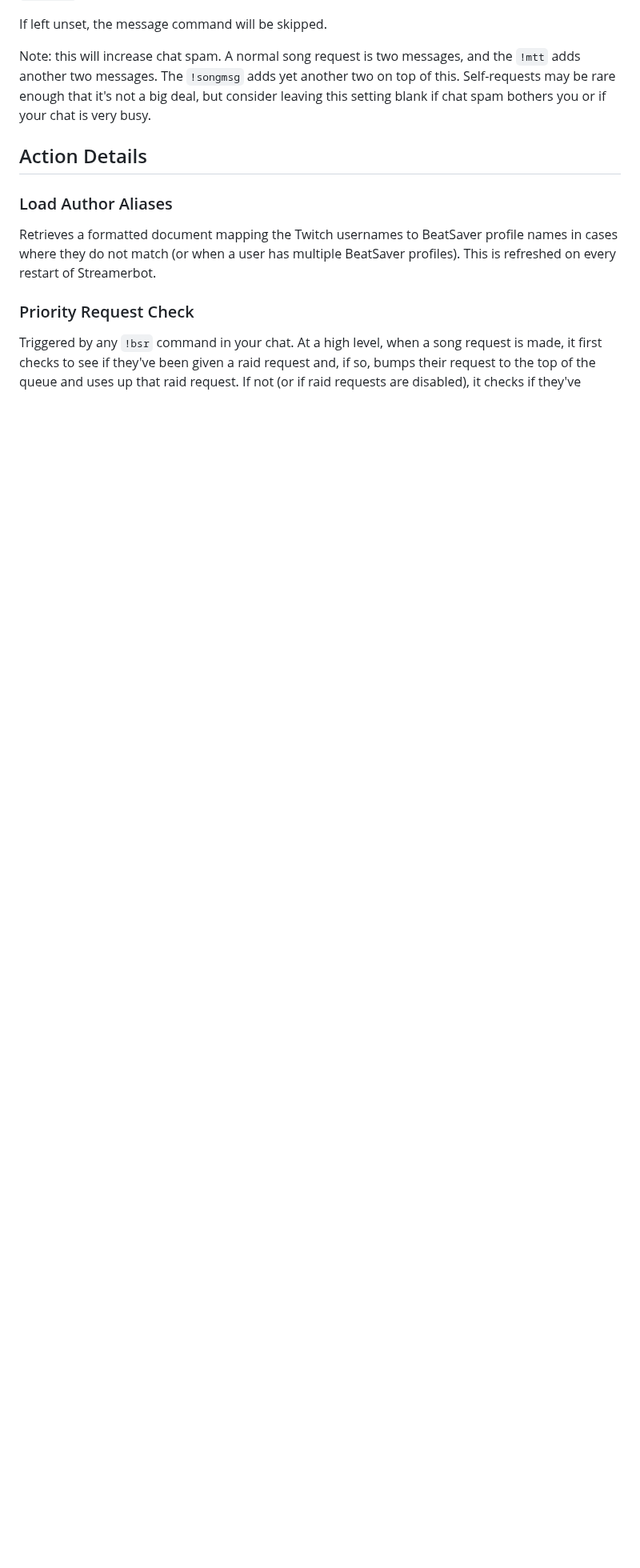
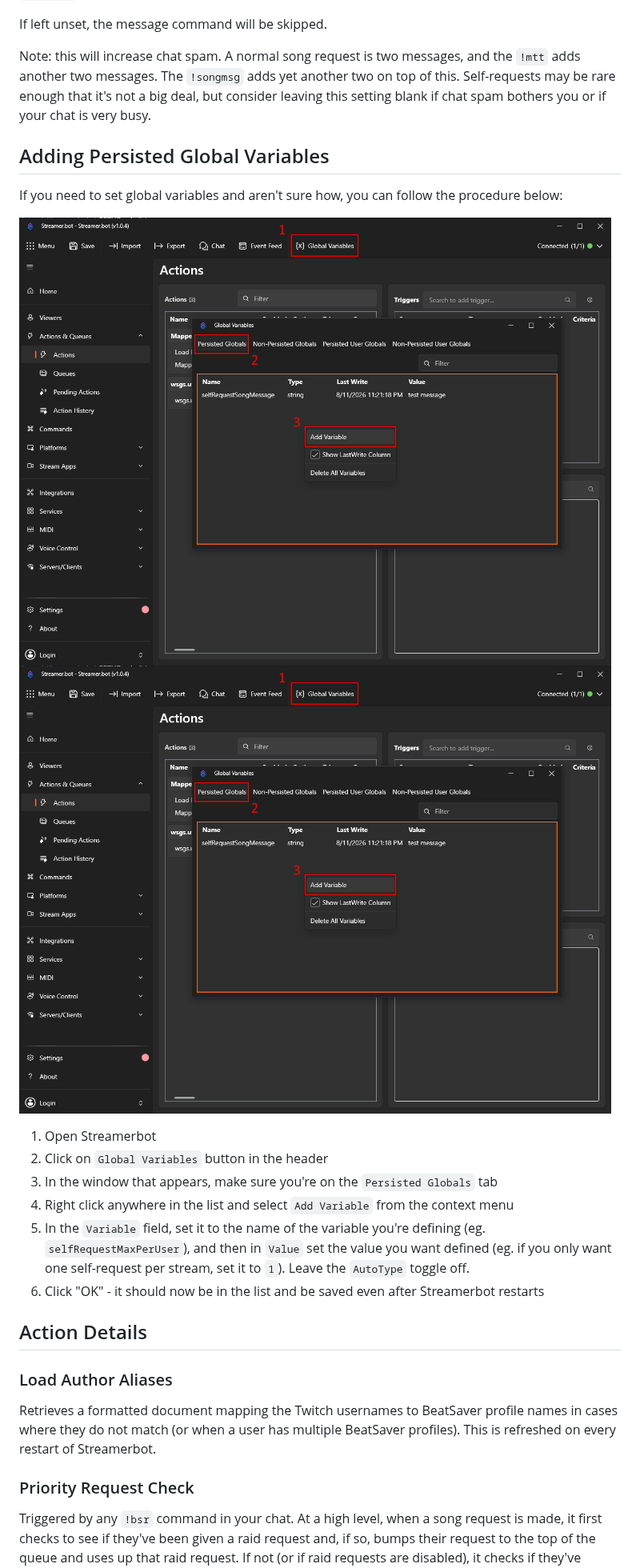
Before and after one commit to Chantzzzzz/beat-saber-request-prioritizer, a Markdown page: Streamer.bot/SETUP.md, the part around the change. Shown at 80% size. Rendered like a GitHub page; pictures changed too: Assets/img/Streamerbot_Global_1.png (added); blank space fills up the shorter version.

```diff
--- a/Streamer.bot/SETUP.md
+++ b/Streamer.bot/SETUP.md
@@ -64,6 +64,20 @@ If left unset, the message command will be skipped.
 
 Note: this will increase chat spam. A normal song request is two messages, and the `!mtt` adds another two messages. The `!songmsg` adds yet another two on top of this. Self-requests may be rare enough that it's not a big deal, but consider leaving this setting blank if chat spam bothers you or if your chat is very busy.
 
+## Adding Persisted Global Variables
+
+If you need to set global variables and aren't sure how, you can follow the procedure below:
+
+![Opening the Global Variables window](https://raw.githubusercontent.com/Chantzzzzz/beat-saber-request-prioritizer/refs/heads/main/Assets/img/Streamerbot_Global_1.png)
+![Setting a Persistent Global Variable](https://raw.githubusercontent.com/Chantzzzzz/beat-saber-request-prioritizer/refs/heads/main/Assets/img/Streamerbot_Global_1.png)
+
+1. Open Streamerbot
+2. Click on `Global Variables` button in the header
+3. In the window that appears, make sure you're on the `Persisted Globals` tab
+4. Right click anywhere in the list and select `Add Variable` from the context menu
+5. In the `Variable` field, set it to the name of the variable you're defining (eg. `selfRequestMaxPerUser`), and then in `Value` set the value you want defined (eg. if you only want one self-request per stream, set it to `1`). Leave the `AutoType` toggle off.
+6. Click "OK" - it should now be in the list and be saved even after Streamerbot restarts
+
 ## Action Details
 
 ### Load Author Aliases
```
Also changed, not shown: README.md (+3 -1 lines), Assets/img/Streamerbot_Global_2.png (added).
